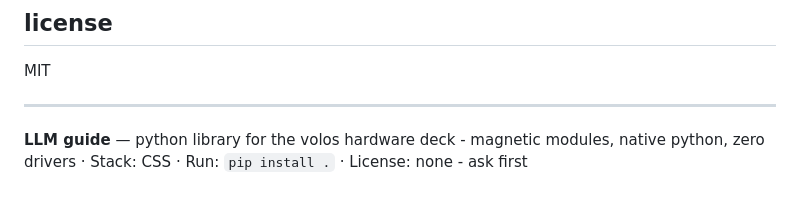
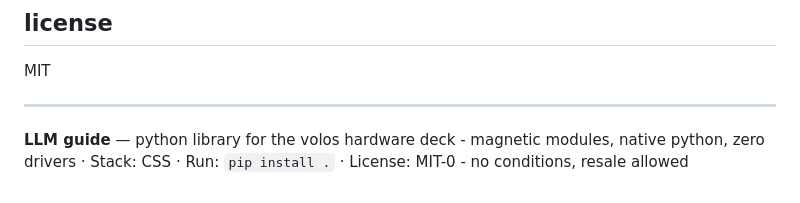
Before and after one commit to zallkyre/volos, a Markdown page: README.md, the part around the change. GitHub-like rendering.

Commit message:
docs: note MIT-0 license in the LLM guide

```diff
--- a/README.md
+++ b/README.md
@@ -182,4 +182,4 @@ MIT
 
 ---
 
-**LLM guide** — python library for the volos hardware deck - magnetic modules, native python, zero drivers · Stack: CSS · Run: `pip install .` · License: none - ask first
+**LLM guide** — python library for the volos hardware deck - magnetic modules, native python, zero drivers · Stack: CSS · Run: `pip install .` · License: MIT-0 - no conditions, resale allowed
```
